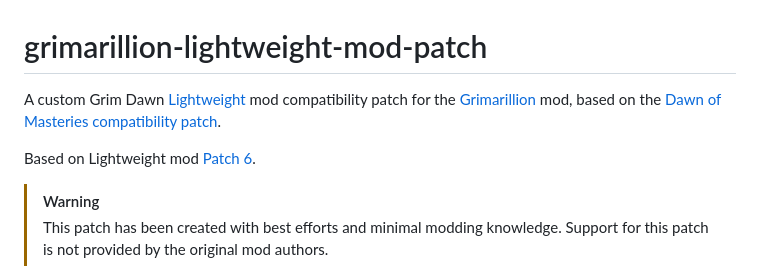
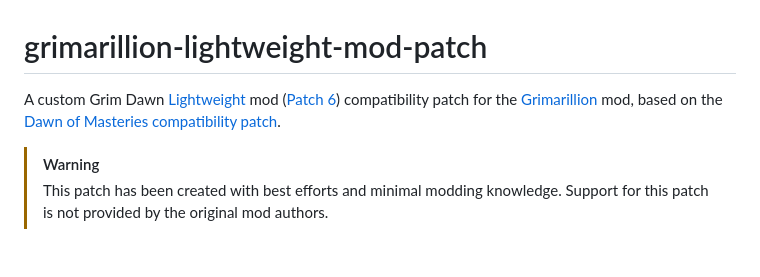
Before and after one commit to itsSynn/grimarillion-lightweight-mod-patch, a Markdown page: README.md, the part around the change. GitHub-like rendering; blank space fills up the shorter version.

```diff
--- a/README.md
+++ b/README.md
@@ -1,8 +1,6 @@
 # grimarillion-lightweight-mod-patch
 
-A custom Grim Dawn [Lightweight](https://forums.crateentertainment.com/t/lightweight-mod-for-speeding-up-the-leveling-process/108690) mod compatibility patch for the [Grimarillion](https://forums.crateentertainment.com/t/rel-grimarillion-v92/46587) mod, based on the [Dawn of Masteries compatibility patch](https://forums.crateentertainment.com/t/lightweight-mod-for-speeding-up-the-leveling-process/108690/148).
-
-Based on Lightweight mod [Patch 6](https://forums.crateentertainment.com/t/lightweight-mod-for-speeding-up-the-leveling-process/108690/674).
+A custom Grim Dawn [Lightweight](https://forums.crateentertainment.com/t/lightweight-mod-for-speeding-up-the-leveling-process/108690) mod ([Patch 6](https://forums.crateentertainment.com/t/lightweight-mod-for-speeding-up-the-leveling-process/108690/674)) compatibility patch for the [Grimarillion](https://forums.crateentertainment.com/t/rel-grimarillion-v92/46587) mod, based on the [Dawn of Masteries compatibility patch](https://forums.crateentertainment.com/t/lightweight-mod-for-speeding-up-the-leveling-process/108690/148).
 
 > [!WARNING]
 > This patch has been created with best efforts and minimal modding knowledge. Support for this patch is not provided by the original mod authors.
```
